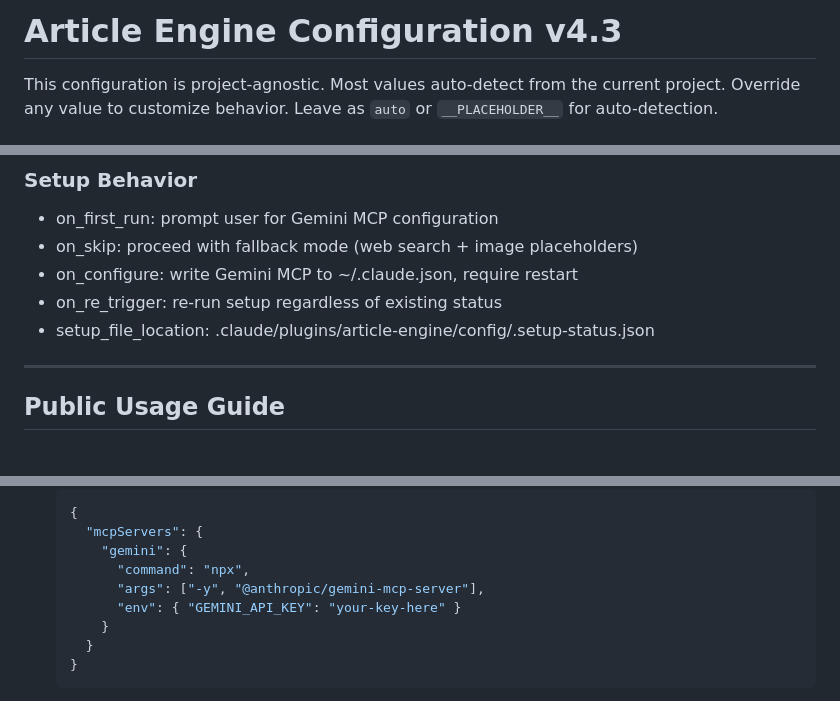
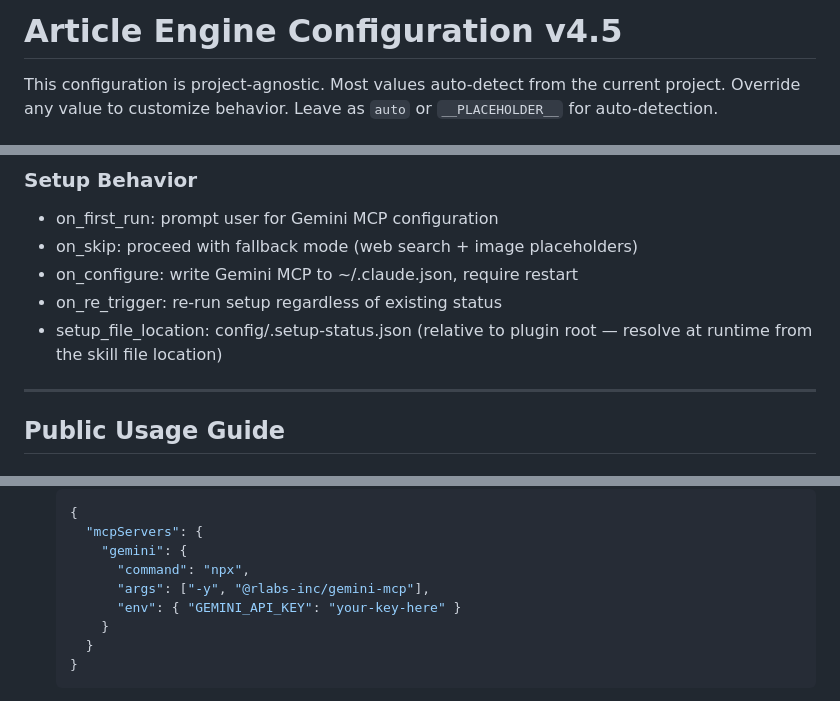
Before and after one commit to emrankelany-oss/article-engine, a Markdown page: config/engine-config.md, 3 parts joined by grey strips. Drawn GitHub-style.

```diff
--- a/config/engine-config.md
+++ b/config/engine-config.md
@@ -1,4 +1,4 @@
-# Article Engine Configuration v4.3
+# Article Engine Configuration v4.5
 
 This configuration is project-agnostic. Most values auto-detect from the current project.
 Override any value to customize behavior. Leave as `auto` or `__PLACEHOLDER__` for auto-detection.
@@ -485,7 +485,7 @@ These defaults are neutral, modern, and broadly professional. They are overridde
 - on_skip: proceed with fallback mode (web search + image placeholders)
 - on_configure: write Gemini MCP to ~/.claude.json, require restart
 - on_re_trigger: re-run setup regardless of existing status
-- setup_file_location: .claude/plugins/article-engine/config/.setup-status.json
+- setup_file_location: config/.setup-status.json (relative to plugin root — resolve at runtime from the skill file location)
 
 ---
 
@@ -505,7 +505,7 @@ These defaults are neutral, modern, and broadly professional. They are overridde
      "mcpServers": {
        "gemini": {
          "command": "npx",
-         "args": ["-y", "@anthropic/gemini-mcp-server"],
+         "args": ["-y", "@rlabs-inc/gemini-mcp"],
          "env": { "GEMINI_API_KEY": "your-key-here" }
        }
      }
```
Also changed, not shown: skills/article-engine/SKILL.md (+5 -5 lines).
